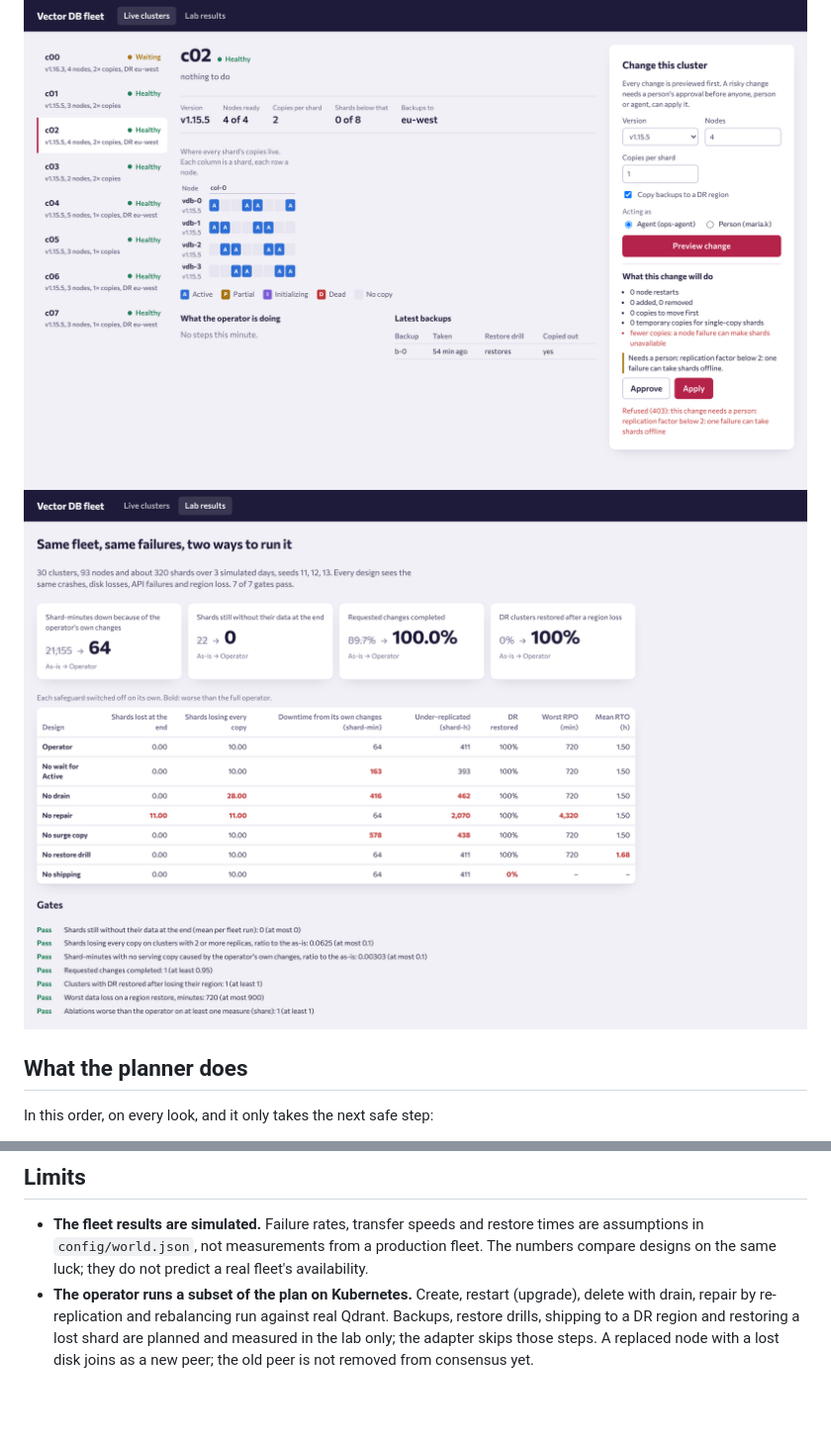
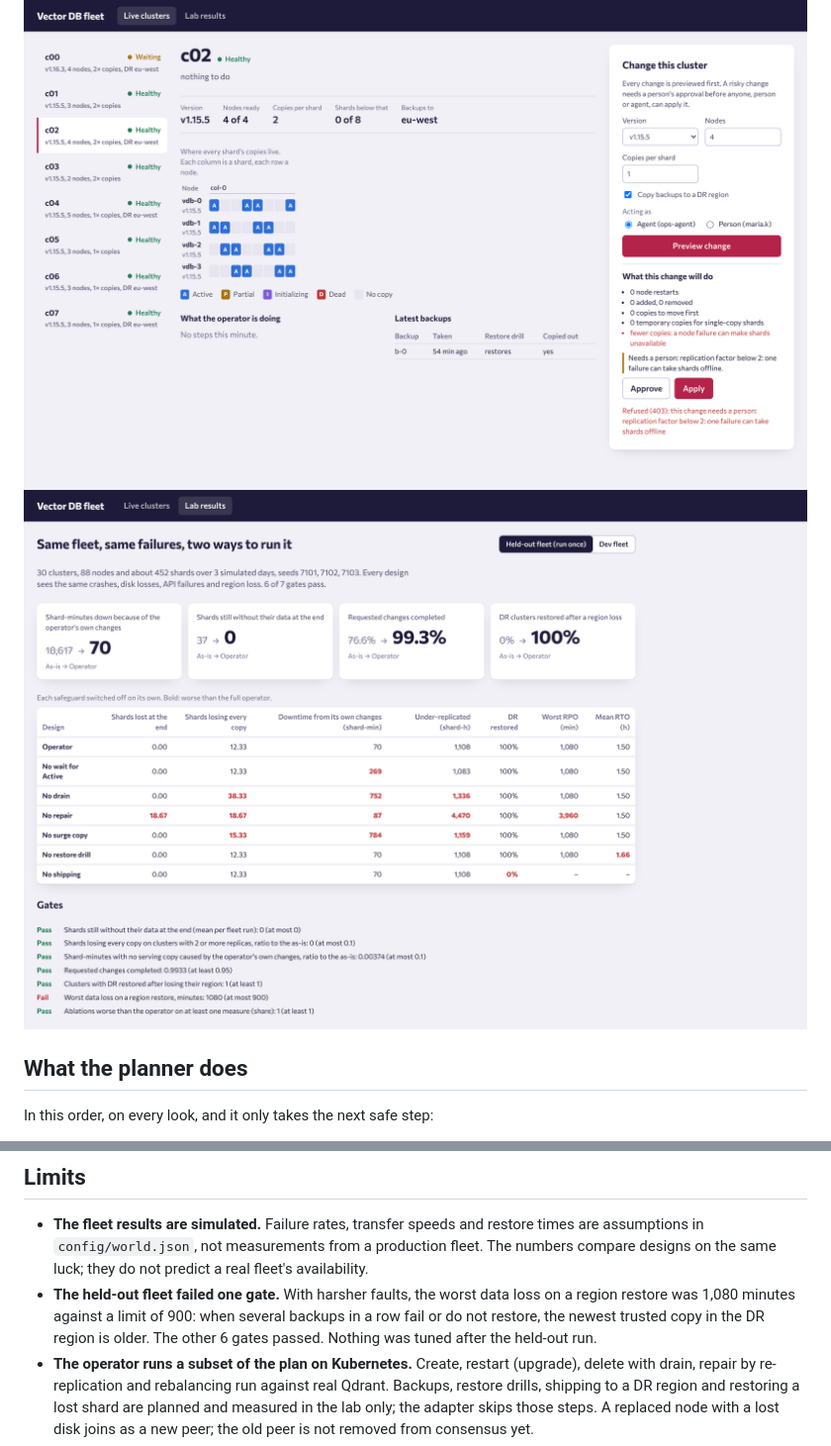
Before and after one commit to manojrevenkar12-web/vector-db-lifecycle-operator, a Markdown page: README.md, 2 parts joined by grey strips. Shown at 99% size. Drawn GitHub-style; pictures changed too: docs/screenshots/lab-results.png; blank space fills up the shorter version.

```diff
--- a/README.md
+++ b/README.md
@@ -124,6 +155,7 @@ The held-out fleet (harsher faults, other seeds) runs once: `go run ./cmd/lab he
 ## Limits
 
 - **The fleet results are simulated.** Failure rates, transfer speeds and restore times are assumptions in `config/world.json`, not measurements from a production fleet. The numbers compare designs on the same luck; they do not predict a real fleet's availability.
+- **The held-out fleet failed one gate.** With harsher faults, the worst data loss on a region restore was 1,080 minutes against a limit of 900: when several backups in a row fail or do not restore, the newest trusted copy in the DR region is older. The other 6 gates passed. Nothing was tuned after the held-out run.
 - **The operator runs a subset of the plan on Kubernetes.** Create, restart (upgrade), delete with drain, repair by re-replication and rebalancing run against real Qdrant. Backups, restore drills, shipping to a DR region and restoring a lost shard are planned and measured in the lab only; the adapter skips those steps. A replaced node with a lost disk joins as a new peer; the old peer is not removed from consensus yet.
 - **The e2e is small.** Three nodes, one collection, a few hundred points, one minor-version upgrade, on kind in CI. It shows the mechanics, not behaviour under load.
 - **No auth on the change API.** The actor is taken from the request body; a real deployment puts it behind the identity of the caller.
```
Also changed, not shown: other parts of README.md (+32 -1 lines), REPORT.md (+28 -1 lines), 5 other files.
